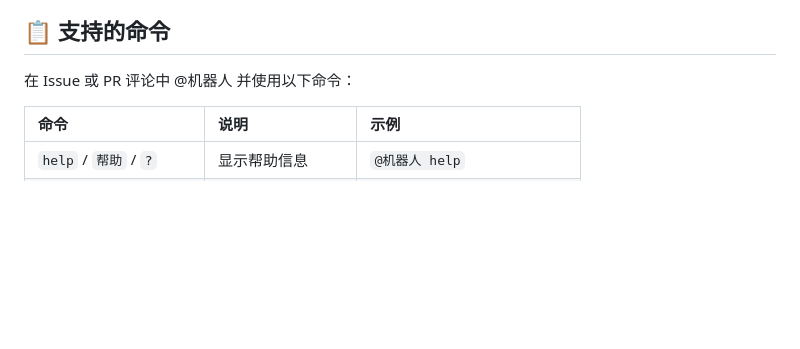
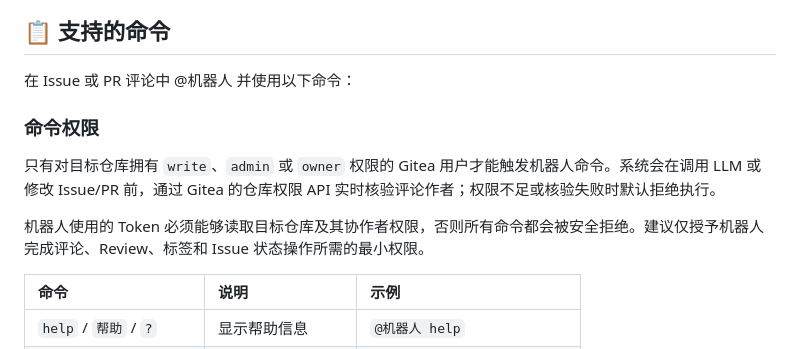
Before and after one commit to kekxv/gitea-copilot, a Markdown page: README.md, the part around the change. GitHub-like rendering; blank space fills up the shorter version.

Commit message:
docs: document bot command permission requirements

```diff
--- a/README.md
+++ b/README.md
@@ -75,6 +75,12 @@
 ## 📋 支持的命令
 
 在 Issue 或 PR 评论中 @机器人 并使用以下命令：
+
+### 命令权限
+
+只有对目标仓库拥有 `write`、`admin` 或 `owner` 权限的 Gitea 用户才能触发机器人命令。系统会在调用 LLM 或修改 Issue/PR 前，通过 Gitea 的仓库权限 API 实时核验评论作者；权限不足或核验失败时默认拒绝执行。
+
+机器人使用的 Token 必须能够读取目标仓库及其协作者权限，否则所有命令都会被安全拒绝。建议仅授予机器人完成评论、Review、标签和 Issue 状态操作所需的最小权限。
 
 | 命令 | 说明 | 示例 |
 | :--- | :--- | :--- |
```
